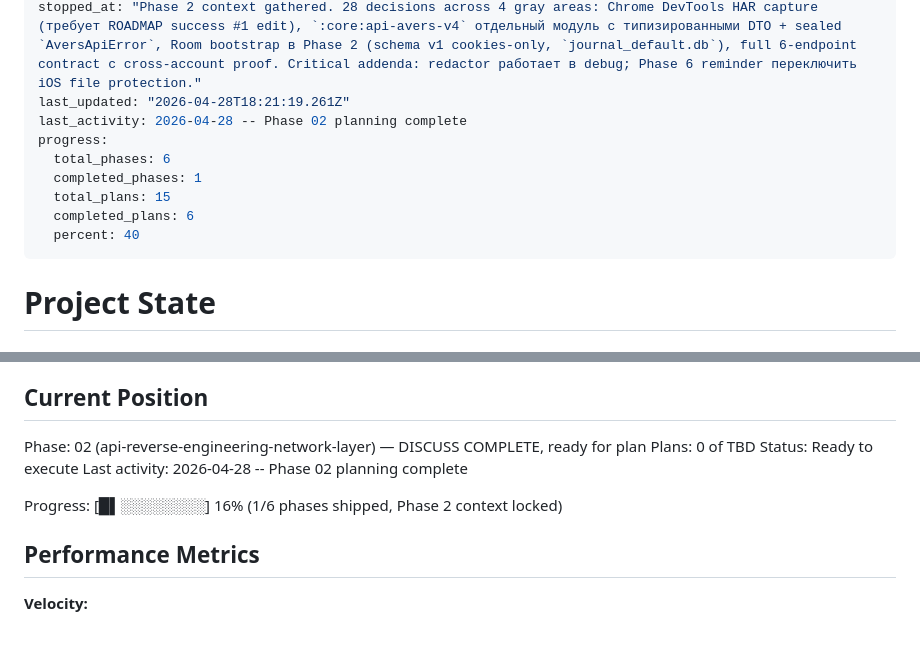
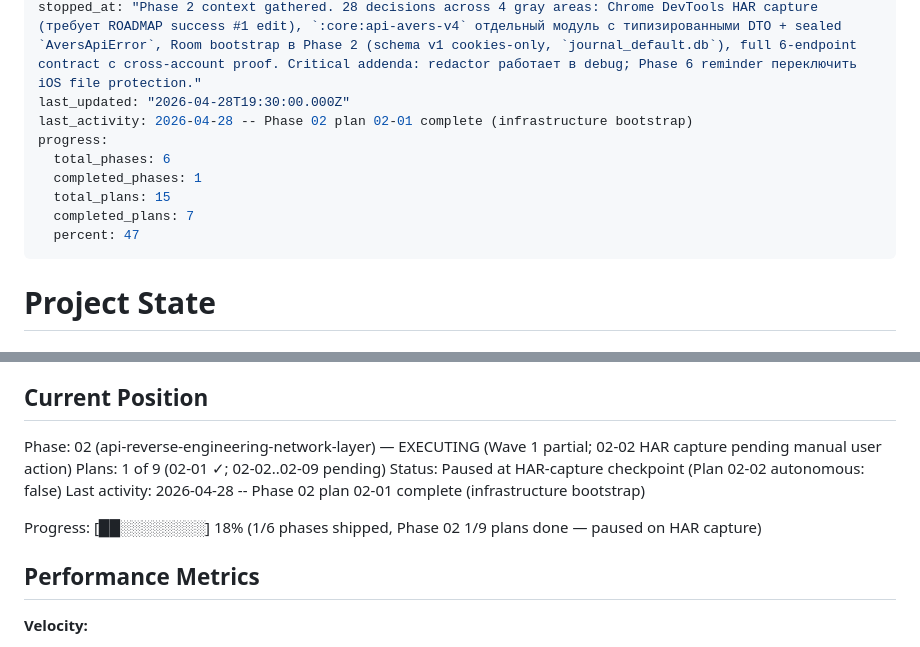
Before and after one commit to chudoxl/LintehJournal, a Markdown page: .planning/STATE.md, 2 parts joined by grey strips. GitHub-like rendering.

Commit message:
docs(phase-02): mark 02-01 complete + pause STATE at HAR-capture checkpoint

```diff
--- a/.planning/STATE.md
+++ b/.planning/STATE.md
@@ -4,14 +4,14 @@ milestone: v1.0
 milestone_name: milestone
 status: executing
 stopped_at: "Phase 2 context gathered. 28 decisions across 4 gray areas: Chrome DevTools HAR capture (требует ROADMAP success #1 edit), `:core:api-avers-v4` отдельный модуль с типизированными DTO + sealed `AversApiError`, Room bootstrap в Phase 2 (schema v1 cookies-only, `journal_default.db`), full 6-endpoint contract с cross-account proof. Critical addenda: redactor работает в debug; Phase 6 reminder переключить iOS file protection."
-last_updated: "2026-04-28T18:21:19.261Z"
-last_activity: 2026-04-28 -- Phase 02 planning complete
+last_updated: "2026-04-28T19:30:00.000Z"
+last_activity: 2026-04-28 -- Phase 02 plan 02-01 complete (infrastructure bootstrap)
 progress:
   total_phases: 6
   completed_phases: 1
   total_plans: 15
-  completed_plans: 6
-  percent: 40
+  completed_plans: 7
+  percent: 47
 ---
 
 # Project State
@@ -25,12 +25,12 @@ See: .planning/PROJECT.md (updated 2026-04-27)
 
 ## Current Position
 
-Phase: 02 (api-reverse-engineering-network-layer) — DISCUSS COMPLETE, ready for plan
-Plans: 0 of TBD
-Status: Ready to execute
-Last activity: 2026-04-28 -- Phase 02 planning complete
+Phase: 02 (api-reverse-engineering-network-layer) — EXECUTING (Wave 1 partial; 02-02 HAR capture pending manual user action)
+Plans: 1 of 9 (02-01 ✓; 02-02..02-09 pending)
+Status: Paused at HAR-capture checkpoint (Plan 02-02 autonomous: false)
+Last activity: 2026-04-28 -- Phase 02 plan 02-01 complete (infrastructure bootstrap)
 
-Progress: [█▌░░░░░░░░] 16% (1/6 phases shipped, Phase 2 context locked)
+Progress: [██░░░░░░░░] 18% (1/6 phases shipped, Phase 02 1/9 plans done — paused on HAR capture)
 
 ## Performance Metrics
 
```
Also changed, not shown: .planning/ROADMAP.md (+1 -1 lines).
